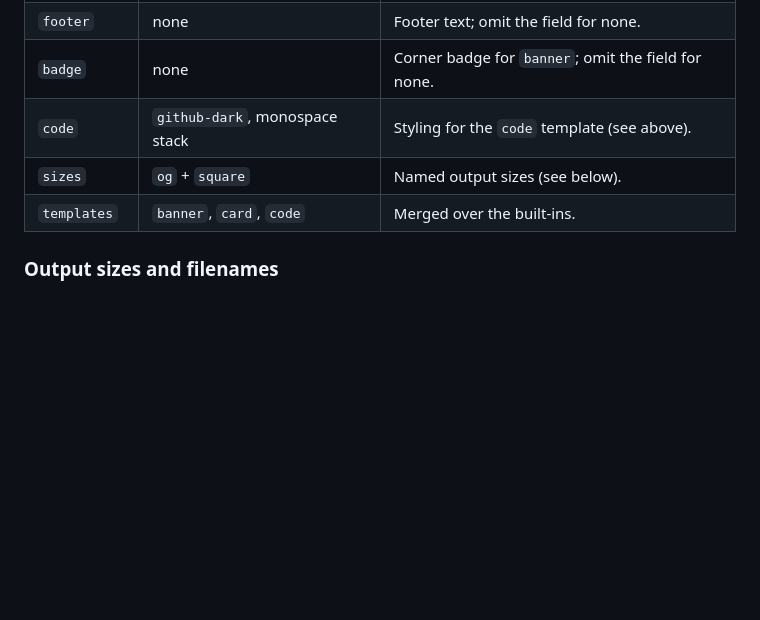
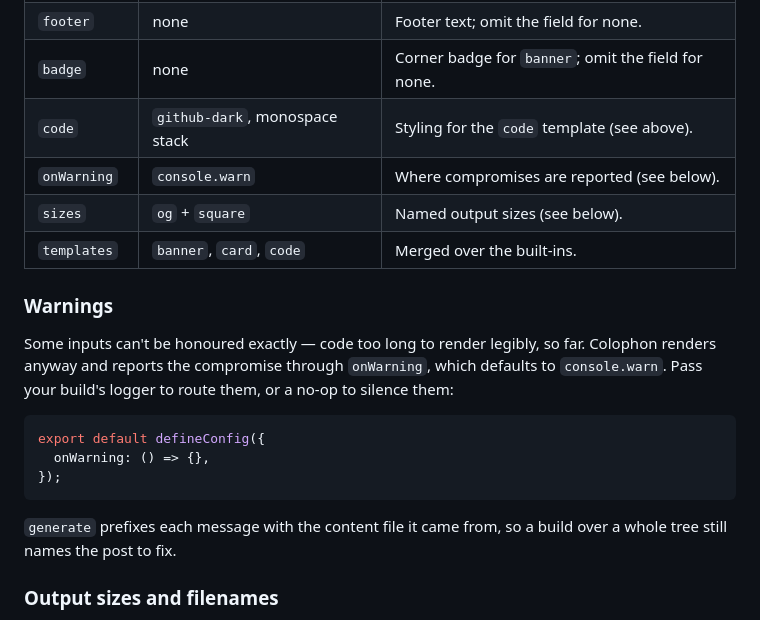
Before and after one commit to KensioSoftware/colophon, a Markdown page: README.md, the part around one of its changes. Drawn GitHub-style; blank space fills up the shorter version.

````diff
--- a/README.md
+++ b/README.md
@@ -215,8 +236,25 @@ All fields are optional; sensible defaults apply.
 | `footer`     | none                           | Footer text; omit the field for none.               |
 | `badge`      | none                           | Corner badge for `banner`; omit the field for none. |
 | `code`       | `github-dark`, monospace stack | Styling for the `code` template (see above).        |
+| `onWarning`  | `console.warn`                 | Where compromises are reported (see below).         |
 | `sizes`      | `og` + `square`                | Named output sizes (see below).                     |
 | `templates`  | `banner`, `card`, `code`       | Merged over the built-ins.                          |
+
+### Warnings
+
+Some inputs can't be honoured exactly — code too long to render legibly, so far.
+Colophon renders anyway and reports the compromise through `onWarning`, which
+defaults to `console.warn`. Pass your build's logger to route them, or a no-op
+to silence them:
+
+```ts
+export default defineConfig({
+  onWarning: () => {},
+});
+```
+
+`generate` prefixes each message with the content file it came from, so a build
+over a whole tree still names the post to fix.
 
 ### Output sizes and filenames
 
````
Also changed, not shown: other parts of README.md (+32 -11 lines), docs/samples/code-square.png, docs/samples/code-wide.png, 10 other files.
